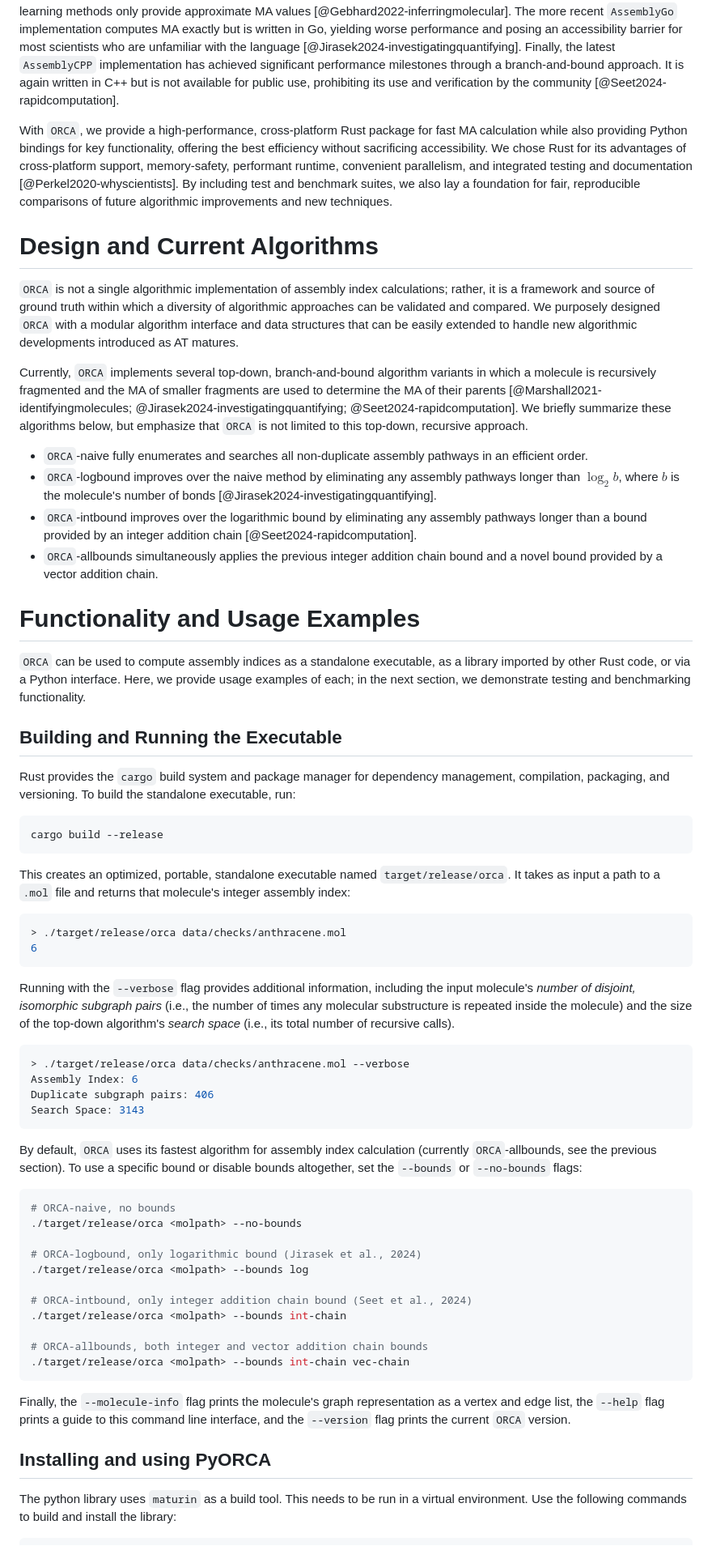
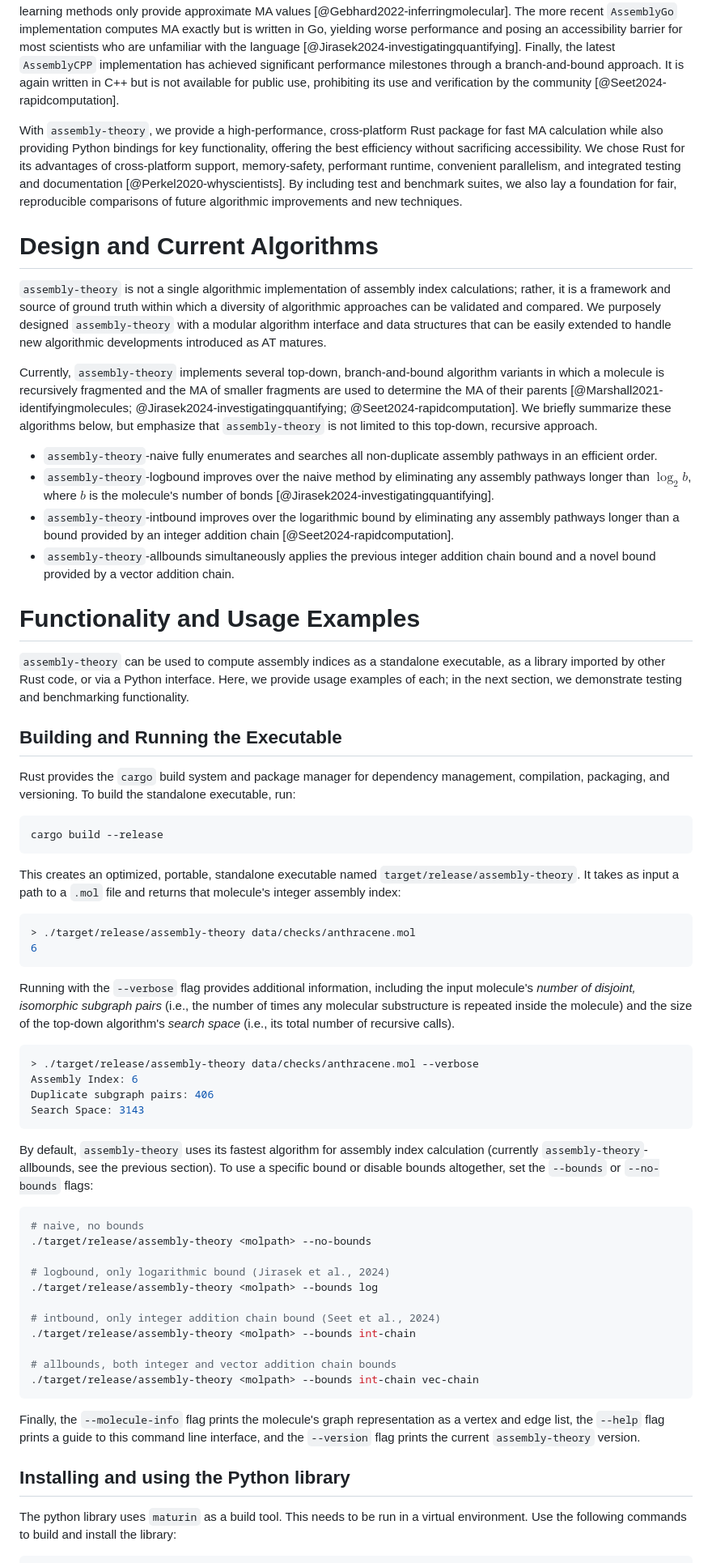
Before and after one commit to DaymudeLab/assembly-theory-JOSS, a Markdown page: paper.md, the part around the change printed below. Shown: that part at 81% size. Rendered like a GitHub page.

Commit message:
Rename from ORCA/PyORCA to assembly-theory

````diff
--- a/paper.md
+++ b/paper.md
@@ -70,7 +70,7 @@ Machine learning methods only provide approximate MA values [@Gebhard2022-inferr
 The more recent `AssemblyGo` implementation computes MA exactly but is written in Go, yielding worse performance and posing an accessibility barrier for most scientists who are unfamiliar with the language [@Jirasek2024-investigatingquantifying].
 Finally, the latest `AssemblyCPP` implementation has achieved significant performance milestones through a branch-and-bound approach. It is again written in C++ but is not available for public use, prohibiting its use and verification by the community [@Seet2024-rapidcomputation].
 
-With `ORCA`, we provide a high-performance, cross-platform Rust package for fast MA calculation while also providing Python bindings for key functionality, offering the best efficiency without sacrificing accessibility.
+With `assembly-theory`, we provide a high-performance, cross-platform Rust package for fast MA calculation while also providing Python bindings for key functionality, offering the best efficiency without sacrificing accessibility.
 We chose Rust for its advantages of cross-platform support, memory-safety, performant runtime, convenient parallelism, and integrated testing and documentation [@Perkel2020-whyscientists].
 By including test and benchmark suites, we also lay a foundation for fair, reproducible comparisons of future algorithmic improvements and new techniques.
 
@@ -78,22 +78,22 @@ By including test and benchmark suites, we also lay a foundation for fair, repro
 
 # Design and Current Algorithms
 
-`ORCA` is not a single algorithmic implementation of assembly index calculations; rather, it is a framework and source of ground truth within which a diversity of algorithmic approaches can be validated and compared.
-We purposely designed `ORCA` with a modular algorithm interface and data structures that can be easily extended to handle new algorithmic developments introduced as AT matures.
+`assembly-theory` is not a single algorithmic implementation of assembly index calculations; rather, it is a framework and source of ground truth within which a diversity of algorithmic approaches can be validated and compared.
+We purposely designed `assembly-theory` with a modular algorithm interface and data structures that can be easily extended to handle new algorithmic developments introduced as AT matures.
 
-Currently, `ORCA` implements several top-down, branch-and-bound algorithm variants in which a molecule is recursively fragmented and the MA of smaller fragments are used to determine the MA of their parents [@Marshall2021-identifyingmolecules; @Jirasek2024-investigatingquantifying; @Seet2024-rapidcomputation].
-We briefly summarize these algorithms below, but emphasize that `ORCA` is not limited to this top-down, recursive approach.
+Currently, `assembly-theory` implements several top-down, branch-and-bound algorithm variants in which a molecule is recursively fragmented and the MA of smaller fragments are used to determine the MA of their parents [@Marshall2021-identifyingmolecules; @Jirasek2024-investigatingquantifying; @Seet2024-rapidcomputation].
+We briefly summarize these algorithms below, but emphasize that `assembly-theory` is not limited to this top-down, recursive approach.
 
-- `ORCA`-naive fully enumerates and searches all non-duplicate assembly pathways in an efficient order.
-- `ORCA`-logbound improves over the naive method by eliminating any assembly pathways longer than $\log_2b$, where $b$ is the molecule's number of bonds [@Jirasek2024-investigatingquantifying].
-- `ORCA`-intbound improves over the logarithmic bound by eliminating any assembly pathways longer than a bound provided by an integer addition chain [@Seet2024-rapidcomputation].
-- `ORCA`-allbounds simultaneously applies the previous integer addition chain bound and a novel bound provided by a vector addition chain.
+- `assembly-theory`-naive fully enumerates and searches all non-duplicate assembly pathways in an efficient order.
+- `assembly-theory`-logbound improves over the naive method by eliminating any assembly pathways longer than $\log_2b$, where $b$ is the molecule's number of bonds [@Jirasek2024-investigatingquantifying].
+- `assembly-theory`-intbound improves over the logarithmic bound by eliminating any assembly pathways longer than a bound provided by an integer addition chain [@Seet2024-rapidcomputation].
+- `assembly-theory`-allbounds simultaneously applies the previous integer addition chain bound and a novel bound provided by a vector addition chain.
 
 
 
 # Functionality and Usage Examples
 
-`ORCA` can be used to compute assembly indices as a standalone executable, as a library imported by other Rust code, or via a Python interface.
+`assembly-theory` can be used to compute assembly indices as a standalone executable, as a library imported by other Rust code, or via a Python interface.
 Here, we provide usage examples of each; in the next section, we demonstrate testing and benchmarking functionality.
 
 
@@ -106,44 +106,44 @@ To build the standalone executable, run:
 cargo build --release
 ```
 
-This creates an optimized, portable, standalone executable named `target/release/orca`.
+This creates an optimized, portable, standalone executable named `target/release/assembly-theory`.
 It takes as input a path to a `.mol` file and returns that molecule's integer assembly index:
 
 ```shell
-> ./target/release/orca data/checks/anthracene.mol
+> ./target/release/assembly-theory data/checks/anthracene.mol
 6
 ```
 
 Running with the `--verbose` flag provides additional information, including the input molecule's *number of disjoint, isomorphic subgraph pairs* (i.e., the number of times any molecular substructure is repeated inside the molecule) and the size of the top-down algorithm's *search space* (i.e., its total number of recursive calls).
 
 ```shell
-> ./target/release/orca data/checks/anthracene.mol --verbose
+> ./target/release/assembly-theory data/checks/anthracene.mol --verbose
 Assembly Index: 6
 Duplicate subgraph pairs: 406
 Search Space: 3143
 ```
 
-By default, `ORCA` uses its fastest algorithm for assembly index calculation (currently `ORCA`-allbounds, see the previous section).
+By default, `assembly-theory` uses its fastest algorithm for assembly index calculation (currently `assembly-theory`-allbounds, see the previous section).
 To use a specific bound or disable bounds altogether, set the `--bounds` or `--no-bounds` flags:
 
 ```shell
-# ORCA-naive, no bounds
-./target/release/orca <molpath> --no-bounds
+# naive, no bounds
+./target/release/assembly-theory <molpath> --no-bounds
 
-# ORCA-logbound, only logarithmic bound (Jirasek et al., 2024)
-./target/release/orca <molpath> --bounds log
+# logbound, only logarithmic bound (Jirasek et al., 2024)
+./target/release/assembly-theory <molpath> --bounds log
 
-# ORCA-intbound, only integer addition chain bound (Seet et al., 2024)
-./target/release/orca <molpath> --bounds int-chain
+# intbound, only integer addition chain bound (Seet et al., 2024)
+./target/release/assembly-theory <molpath> --bounds int-chain
 
-# ORCA-allbounds, both integer and vector addition chain bounds
-./target/release/orca <molpath> --bounds int-chain vec-chain
+# allbounds, both integer and vector addition chain bounds
+./target/release/assembly-theory <molpath> --bounds int-chain vec-chain
 ```
 
-Finally, the `--molecule-info` flag prints the molecule's graph representation as a vertex and edge list, the `--help` flag prints a guide to this command line interface, and the `--version` flag prints the current `ORCA` version.
+Finally, the `--molecule-info` flag prints the molecule's graph representation as a vertex and edge list, the `--help` flag prints a guide to this command line interface, and the `--version` flag prints the current `assembly-theory` version.
 
 
-## Installing and using PyORCA
+## Installing and using the Python library
 
 The python library uses `maturin` as a build tool. This needs to be run in a virtual environment. Use the following commands to build and install the library:
 ```shell
````
Also changed, not shown: other parts of paper.md (+23 -23 lines).
